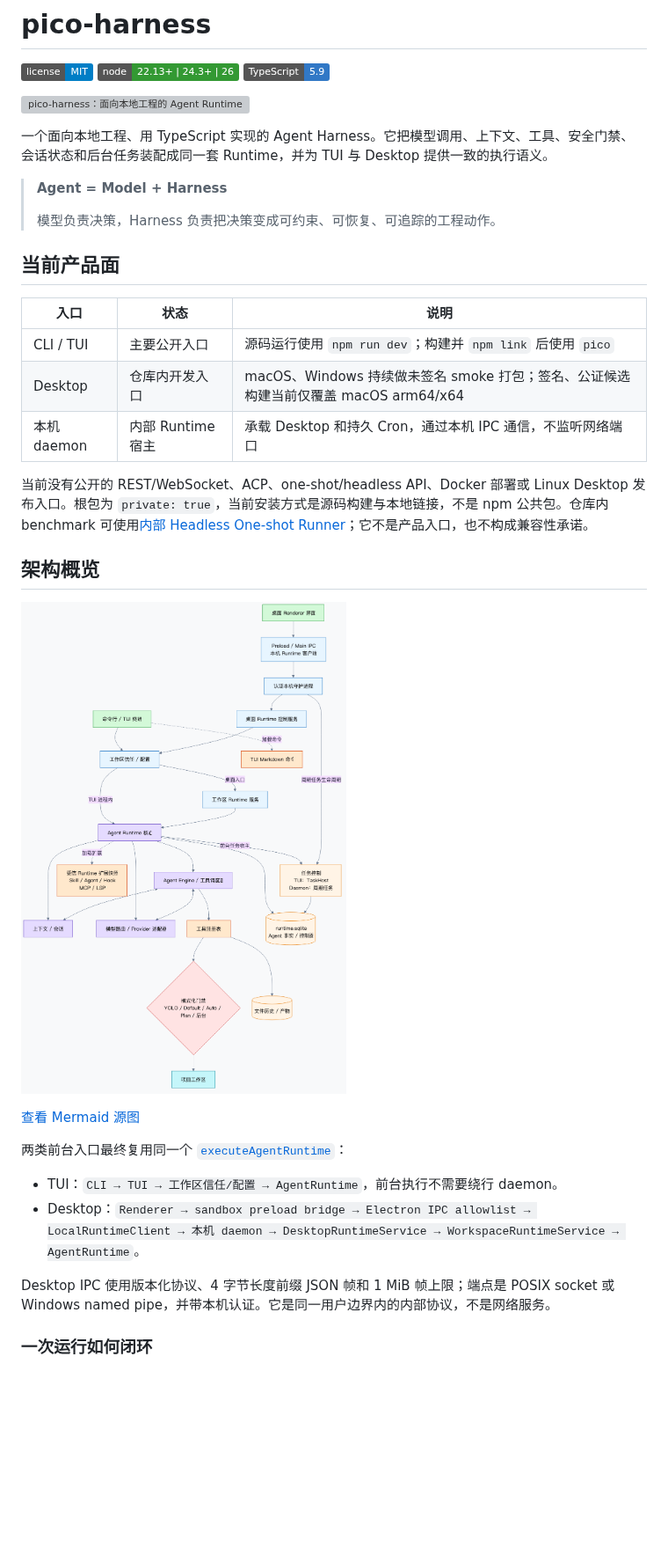
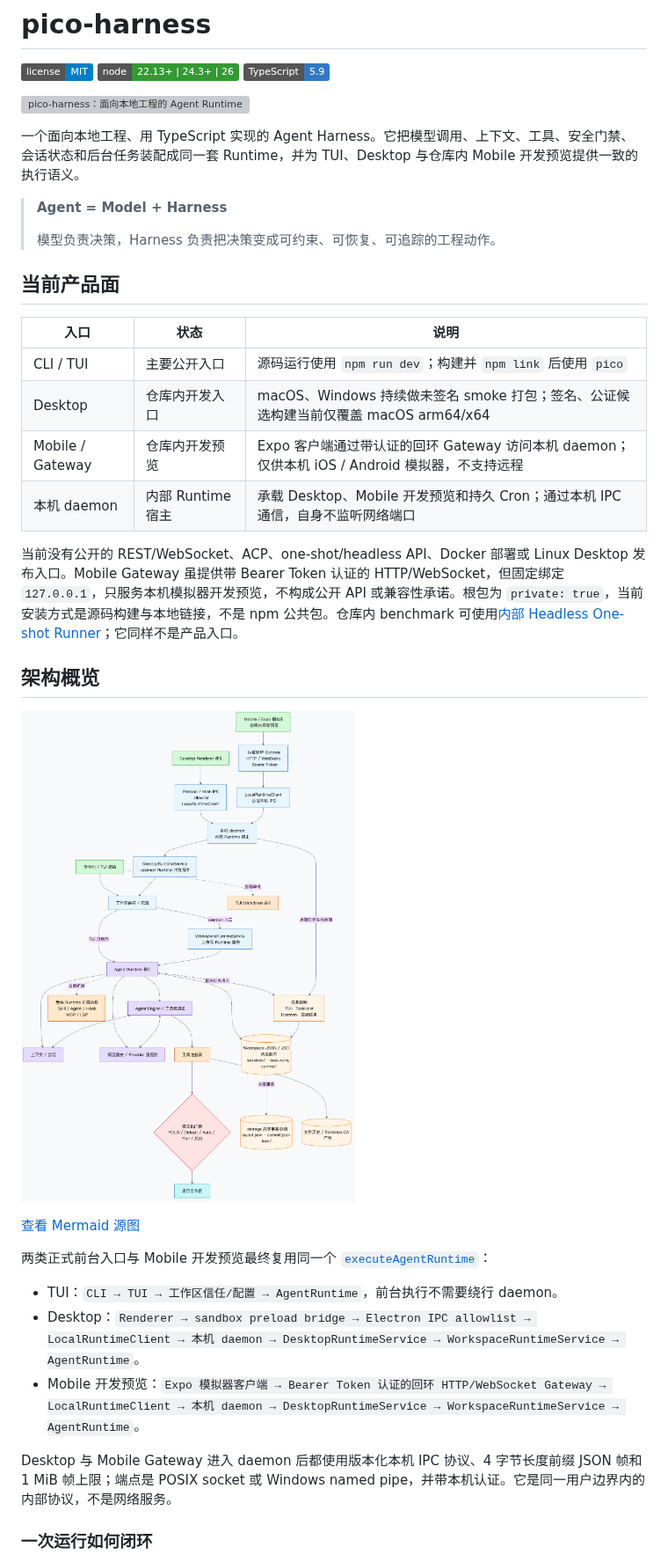
Before and after one commit to 99Gaoxiaoqi/pico-harness, a Markdown page: README.md, the part around one of its changes. Shown at 88% size. GitHub-like rendering; pictures changed too: docs/readme-assets/pico-harness-architecture.png; badges without logos; blank space fills up the shorter version; grey boxes are pictures that could not be loaded.

Commit message:
docs(readme): 更新产品入口与架构图

```diff
--- a/README.md
+++ b/README.md
@@ -6,7 +6,7 @@
 
 ![pico-harness：面向本地工程的 Agent Runtime](./docs/readme-assets/pico-harness-cover.png)
 
-一个面向本地工程、用 TypeScript 实现的 Agent Harness。它把模型调用、上下文、工具、安全门禁、会话状态和后台任务装配成同一套 Runtime，并为 TUI 与 Desktop 提供一致的执行语义。
+一个面向本地工程、用 TypeScript 实现的 Agent Harness。它把模型调用、上下文、工具、安全门禁、会话状态和后台任务装配成同一套 Runtime，并为 TUI、Desktop 与仓库内 Mobile 开发预览提供一致的执行语义。
 
 > **Agent = Model + Harness**
 >
@@ -14,13 +14,14 @@
 
 ## 当前产品面
 
-| 入口        | 状态              | 说明                                                                                 |
-| ----------- | ----------------- | ------------------------------------------------------------------------------------ |
-| CLI / TUI   | 主要公开入口      | 源码运行使用 `npm run dev`；构建并 `npm link` 后使用 `pico`                          |
-| Desktop     | 仓库内开发入口    | macOS、Windows 持续做未签名 smoke 打包；签名、公证候选构建当前仅覆盖 macOS arm64/x64 |
-| 本机 daemon | 内部 Runtime 宿主 | 承载 Desktop 和持久 Cron，通过本机 IPC 通信，不监听网络端口                          |
+| 入口             | 状态              | 说明                                                                                           |
+| ---------------- | ----------------- | ---------------------------------------------------------------------------------------------- |
+| CLI / TUI        | 主要公开入口      | 源码运行使用 `npm run dev`；构建并 `npm link` 后使用 `pico`                                    |
+| Desktop          | 仓库内开发入口    | macOS、Windows 持续做未签名 smoke 打包；签名、公证候选构建当前仅覆盖 macOS arm64/x64           |
+| Mobile / Gateway | 仓库内开发预览    | Expo 客户端通过带认证的回环 Gateway 访问本机 daemon；仅供本机 iOS / Android 模拟器，不支持远程 |
+| 本机 daemon      | 内部 Runtime 宿主 | 承载 Desktop、Mobile 开发预览和持久 Cron；通过本机 IPC 通信，自身不监听网络端口                |
 
-当前没有公开的 REST/WebSocket、ACP、one-shot/headless API、Docker 部署或 Linux Desktop 发布入口。根包为 `private: true`，当前安装方式是源码构建与本地链接，不是 npm 公共包。仓库内 benchmark 可使用[内部 Headless One-shot Runner](./docs/internal-headless-one-shot.md)；它不是产品入口，也不构成兼容性承诺。
+当前没有公开的 REST/WebSocket、ACP、one-shot/headless API、Docker 部署或 Linux Desktop 发布入口。Mobile Gateway 虽提供带 Bearer Token 认证的 HTTP/WebSocket，但固定绑定 `127.0.0.1`，只服务本机模拟器开发预览，不构成公开 API 或兼容性承诺。根包为 `private: true`，当前安装方式是源码构建与本地链接，不是 npm 公共包。仓库内 benchmark 可使用[内部 Headless One-shot Runner](./docs/internal-headless-one-shot.md)；它同样不是产品入口。
 
 ## 架构概览
 
@@ -28,12 +29,13 @@
 
 [查看 Mermaid 源图](./docs/readme-assets/pico-harness-architecture.mmd)
 
-两类前台入口最终复用同一个 [`executeAgentRuntime`](./src/runtime/agent-runtime.ts)：
+两类正式前台入口与 Mobile 开发预览最终复用同一个 [`executeAgentRuntime`](./src/runtime/agent-runtime.ts)：
 
 - TUI：`CLI → TUI → 工作区信任/配置 → AgentRuntime`，前台执行不需要绕行 daemon。
 - Desktop：`Renderer → sandbox preload bridge → Electron IPC allowlist → LocalRuntimeClient → 本机 daemon → DesktopRuntimeService → WorkspaceRuntimeService → AgentRuntime`。
+- Mobile 开发预览：`Expo 模拟器客户端 → Bearer Token 认证的回环 HTTP/WebSocket Gateway → LocalRuntimeClient → 本机 daemon → DesktopRuntimeService → WorkspaceRuntimeService → AgentRuntime`。
 
-Desktop IPC 使用版本化协议、4 字节长度前缀 JSON 帧和 1 MiB 帧上限；端点是 POSIX socket 或 Windows named pipe，并带本机认证。它是同一用户边界内的内部协议，不是网络服务。
+Desktop 与 Mobile Gateway 进入 daemon 后都使用版本化本机 IPC 协议、4 字节长度前缀 JSON 帧和 1 MiB 帧上限；端点是 POSIX socket 或 Windows named pipe，并带本机认证。它是同一用户边界内的内部协议，不是网络服务。
 
 ### 一次运行如何闭环
 
```
Also changed, not shown: other parts of README.md (+17 -14 lines), 1 other file.
